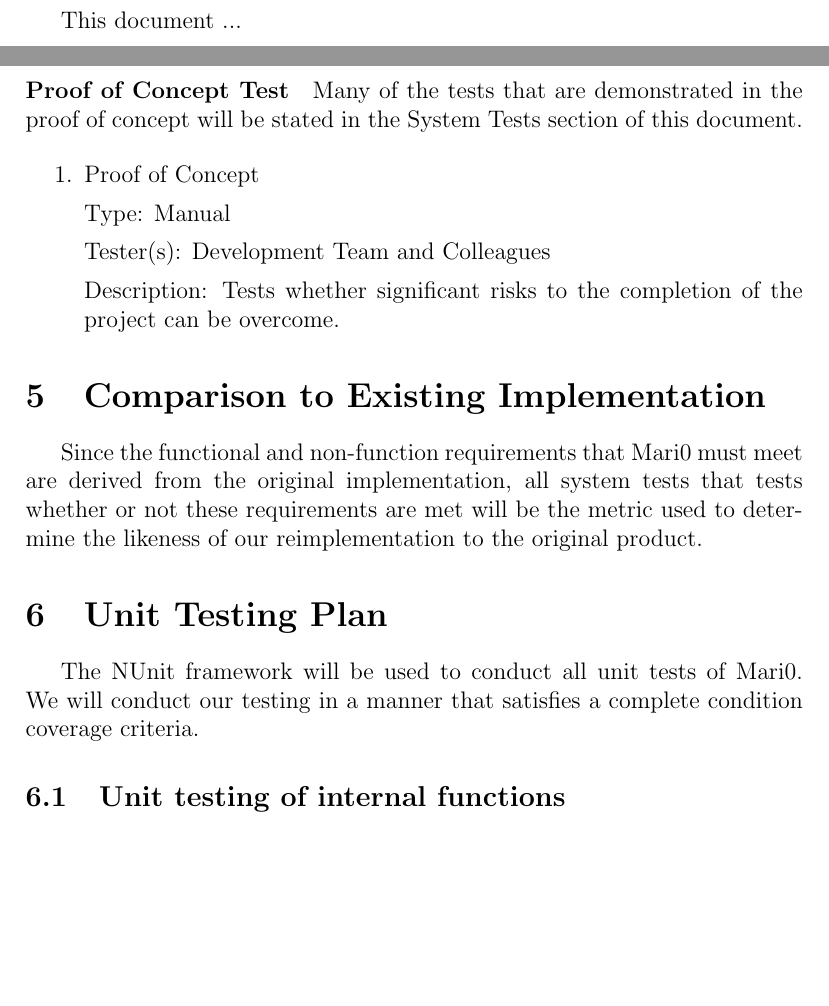
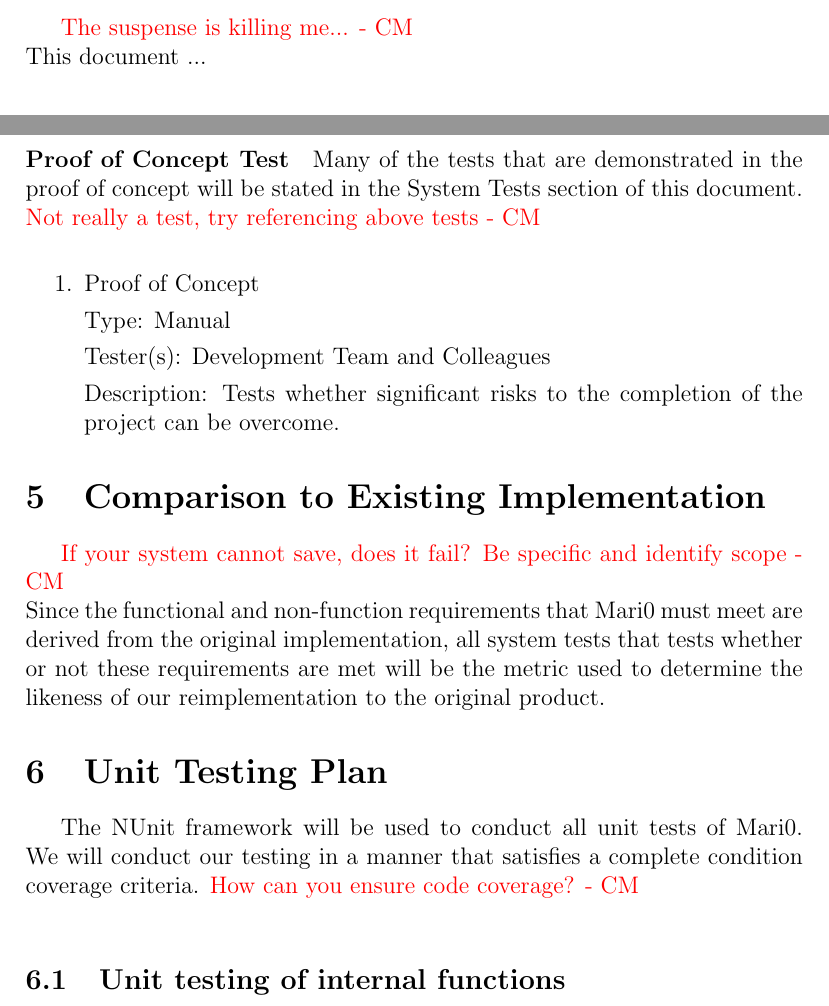
Before and after one commit to josemballes99/3XA3-Mari0-Remake, a LaTeX document (Mari0/Doc/TestPlan/TestPlan.tex): two parts of pages 4 and 20 of 22, joined at a grey line, cut at the place of the change, the shorter picture padded with empty space. Compiled offline with pdfLaTeX.

Commit message:
Added LaTeX comments on Test Plan

```diff
--- a/Mari0/Doc/TestPlan/TestPlan.tex
+++ b/Mari0/Doc/TestPlan/TestPlan.tex
@@ -47,7 +47,7 @@ Date 2 & 1.1 & Notes\\
 \newpage
 
 \pagenumbering{arabic}
-
+\textcolor{red}{The suspense is killing me... - CM} \\
 This document ...
 
 \section{General Information}
@@ -740,7 +739,7 @@ The player will interact with the different objects in the following ways:
 \paragraph{Proof of Concept Test}
 
 Many of the tests that are demonstrated in the proof of concept will be stated in the System Tests section of this document.
-
+\textcolor{red}{Not really a test, try referencing above tests - CM} \\
 \begin{enumerate}
 
 \item{Proof of Concept}
@@ -754,9 +753,11 @@ Description: Tests whether significant risks to the completion of the project ca
 \end{enumerate}
 
 \section{Comparison to Existing Implementation}
+\textcolor{red}{If your system cannot save, does it fail? Be specific and identify scope - CM} \\
 	Since the functional and non-function requirements that Mari0 must meet are derived from the original implementation, all system tests that tests whether or not these requirements are met will be the metric used to determine the likeness of our reimplementation to the original product.
 \section{Unit Testing Plan}
 	The NUnit framework will be used to conduct all unit tests of Mari0. We will conduct our testing in a manner that satisfies a complete condition coverage criteria.
+	\textcolor{red}{How can you ensure code coverage? - CM} \\
 \subsection{Unit testing of internal functions}
 	Internal functions and methods that return any value type, such as integer, float, boolean, etc. can and will be tested dynamically, with player inputs or input conditions being given and comparing the actual output to the expected output. Due to the development and testing schedule, the use of drivers is not needed, and the use of stubs will be very limited if they are used at all. Since any video game is inherently dependant on player actions and how their interactions affect the game, we will be testing for complete condition coverage.
 \subsection{Unit testing of output files}
```
Also changed, not shown: Mari0/Doc/TestPlan/TestPlan.pdf, Mari0/Doc/TestPlan/TestPlan.tex (1 more changed lines).
